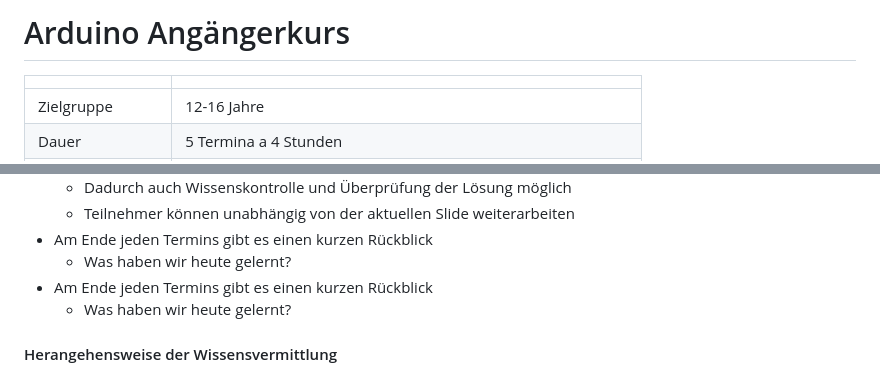
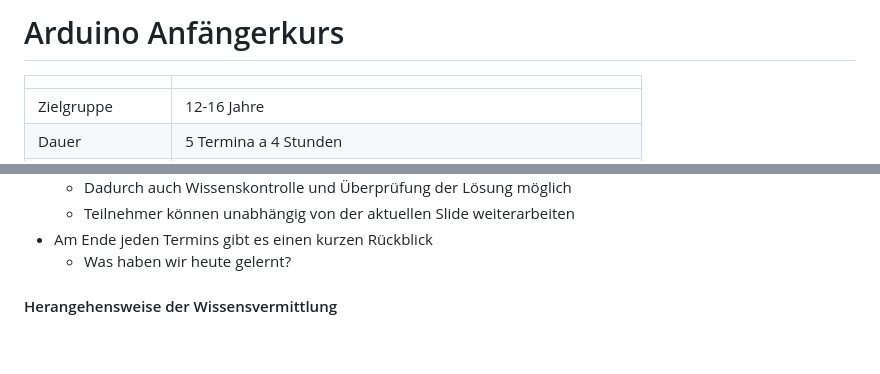
Before and after one commit to FabLab-Ansbach/arduino-anfaenger, a Markdown page: README.md, 2 parts joined by grey strips. Drawn GitHub-style; blank space fills up the shorter version.

Commit message:
Fixed typo and removed duplicate

```diff
--- a/README.md
+++ b/README.md
@@ -1,4 +1,4 @@
-# Arduino Angängerkurs
+# Arduino Anfängerkurs
 
 |                 |                                                             |
 | ----------------| ----------------------------------------------------------- |
@@ -58,8 +58,7 @@ Am Ende des Kurses sollte jeder Teilnehmer*in:
   - Teilnehmer können unabhängig von der aktuellen Slide weiterarbeiten
 - Am Ende jeden Termins gibt es einen kurzen Rückblick
   - Was haben wir heute gelernt?
-- Am Ende jeden Termins gibt es einen kurzen Rückblick
-  - Was haben wir heute gelernt?
+
 #### Herangehensweise der Wissensvermittlung
 
 - Erfolgserlebnisse als Antrieb
```
